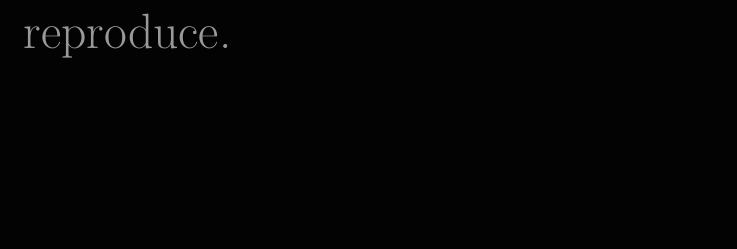
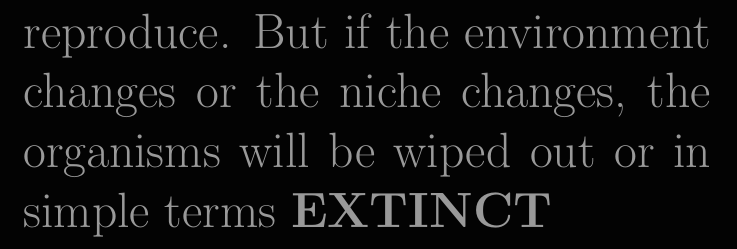
Before and after one commit to tusharhero/latex-notes, a LaTeX document (biology/How_do_Organisms_Reproduce/How_do_Organisms_Reproduce?.tex): part of page 3 of 3, cut at the place of the change, the shorter picture padded with empty space. Compiled offline with pdfLaTeX.

Commit message:
rendered pdf

```diff
--- a/biology/How_do_Organisms_Reproduce/How_do_Organisms_Reproduce?.tex
+++ b/biology/How_do_Organisms_Reproduce/How_do_Organisms_Reproduce?.tex
@@ -47,4 +47,5 @@
     Populations of organisms fill well-defined places, or niches, in the ecosystem.
     This means that their body designs are suited for this particular niche.
     using their ability to reproduce.
+    But if the environment changes or the niche changes, the organisms will be wiped out or in simple terms \textbf{EXTINCT}
 \end{document}
```
Also changed, not shown: biology/How_do_Organisms_Reproduce/How_do_Organisms_Reproduce?.pdf, 3 other files.
